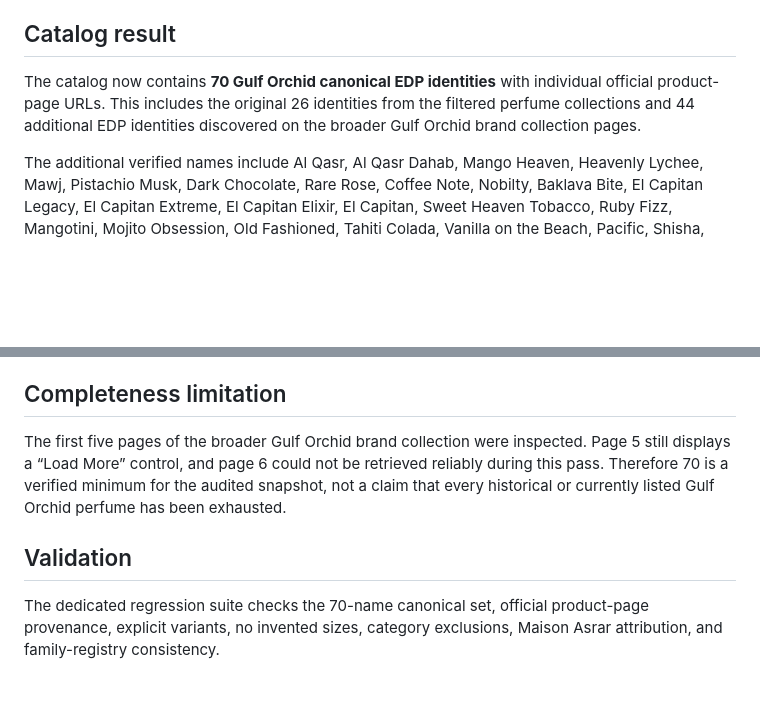
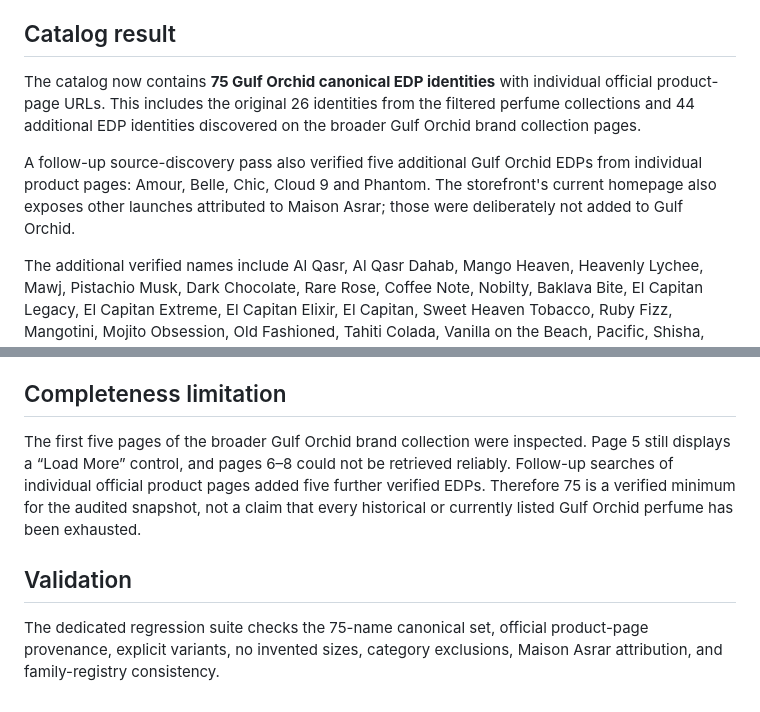
Before and after one commit to dalexmon81/ScentHunter, a Markdown page: docs/GULF_ORCHID_OFFICIAL_COLLECTION_AUDIT_2026-11-08.md, 2 parts joined by grey strips. Rendered like a GitHub page; blank space fills up the shorter version.

Commit message:
Document five additional verified Gulf Orchid EDPs

```diff
--- a/docs/GULF_ORCHID_OFFICIAL_COLLECTION_AUDIT_2026-11-08.md
+++ b/docs/GULF_ORCHID_OFFICIAL_COLLECTION_AUDIT_2026-11-08.md
@@ -14,7 +14,9 @@ The official store separates Perfumes from Body Mist, Hair Mist, Deodorant, Room
 
 ## Catalog result
 
-The catalog now contains **70 Gulf Orchid canonical EDP identities** with individual official product-page URLs. This includes the original 26 identities from the filtered perfume collections and 44 additional EDP identities discovered on the broader Gulf Orchid brand collection pages.
+The catalog now contains **75 Gulf Orchid canonical EDP identities** with individual official product-page URLs. This includes the original 26 identities from the filtered perfume collections and 44 additional EDP identities discovered on the broader Gulf Orchid brand collection pages.
+
+A follow-up source-discovery pass also verified five additional Gulf Orchid EDPs from individual product pages: Amour, Belle, Chic, Cloud 9 and Phantom. The storefront's current homepage also exposes other launches attributed to Maison Asrar; those were deliberately not added to Gulf Orchid.
 
 The additional verified names include Al Qasr, Al Qasr Dahab, Mango Heaven, Heavenly Lychee, Mawj, Pistachio Musk, Dark Chocolate, Rare Rose, Coffee Note, Nobilty, Baklava Bite, El Capitan Legacy, El Capitan Extreme, El Capitan Elixir, El Capitan, Sweet Heaven Tobacco, Ruby Fizz, Mangotini, Mojito Obsession, Old Fashioned, Tahiti Colada, Vanilla on the Beach, Pacific, Shisha, Melody, Evening Dance, Mood for Oud, Love Me Now, Toxic Love, Arabian Nights, Love & Beyond, Naseem, Omsiah, Riwaya Chapter I, Riwaya Chapter II, Riwaya, Romantic For Him, Romantic For Her, Shiekh Aloud Navy, Marine, Angham, Flame, Almalek and Bali.
 
@@ -41,8 +43,8 @@ No price, stock state, availability claim, retailer offer or GTIN was imported.
 
 ## Completeness limitation
 
-The first five pages of the broader Gulf Orchid brand collection were inspected. Page 5 still displays a “Load More” control, and page 6 could not be retrieved reliably during this pass. Therefore 70 is a verified minimum for the audited snapshot, not a claim that every historical or currently listed Gulf Orchid perfume has been exhausted.
+The first five pages of the broader Gulf Orchid brand collection were inspected. Page 5 still displays a “Load More” control, and pages 6–8 could not be retrieved reliably. Follow-up searches of individual official product pages added five further verified EDPs. Therefore 75 is a verified minimum for the audited snapshot, not a claim that every historical or currently listed Gulf Orchid perfume has been exhausted.
 
 ## Validation
 
-The dedicated regression suite checks the 70-name canonical set, official product-page provenance, explicit variants, no invented sizes, category exclusions, Maison Asrar attribution, and family-registry consistency.
+The dedicated regression suite checks the 75-name canonical set, official product-page provenance, explicit variants, no invented sizes, category exclusions, Maison Asrar attribution, and family-registry consistency.
```
